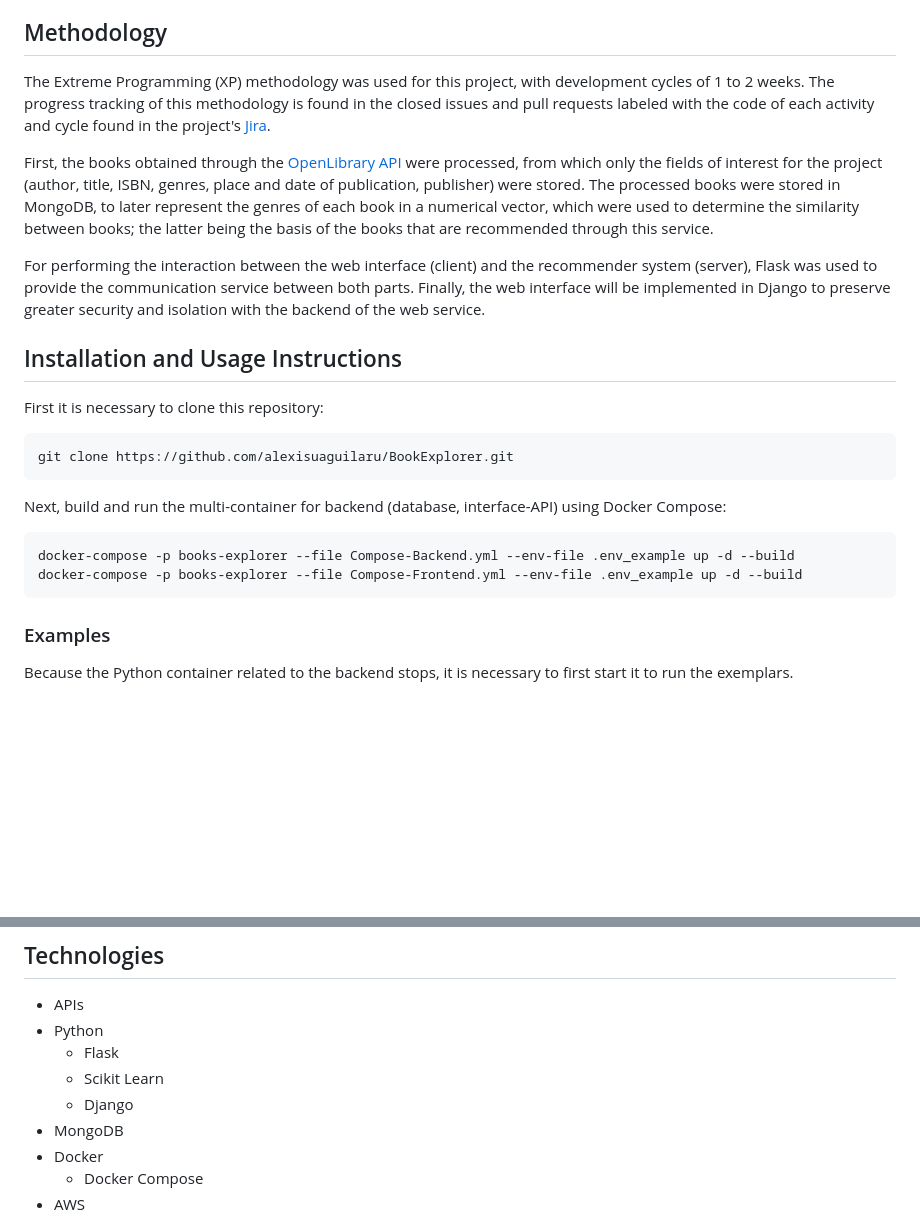
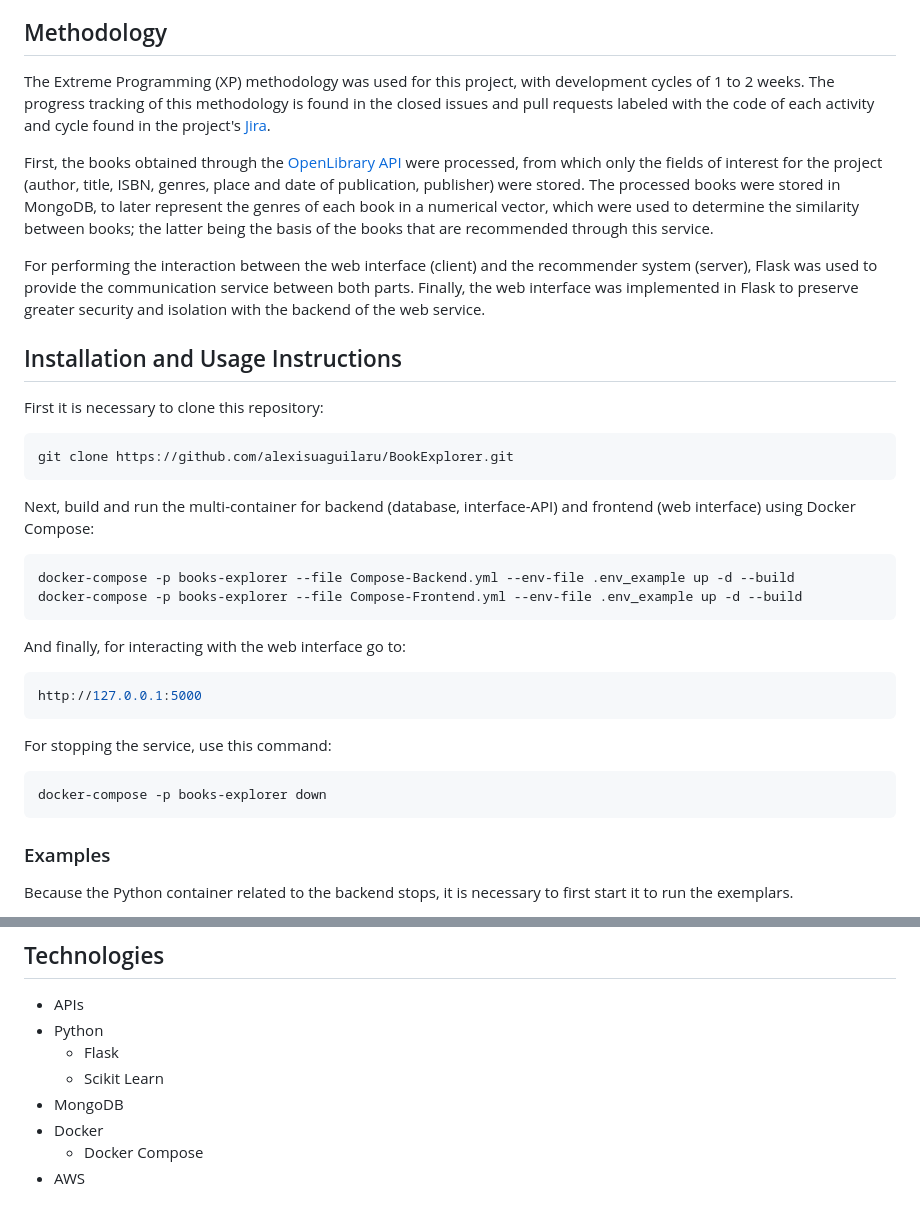
Before and after one commit to alexisuaguilaru/BookExplorer, a Markdown page: README.md, 2 parts joined by grey strips. Drawn GitHub-style; blank space fills up the shorter version.

Commit message:
SCRUM-33 MOD at project's readme for adding more information about methodology and usage

````diff
--- a/README.md
+++ b/README.md
@@ -34,15 +34,23 @@ First, the books obtained through the [OpenLibrary API]() were processed, from w
 
-For performing the interaction between the web interface (client) and the recommender system (server), Flask was used to provide the communication service between both parts. Finally, the web interface will be implemented in Django to preserve greater security and isolation with the backend of the web service.
+For performing the interaction between the web interface (client) and the recommender system (server), Flask was used to provide the communication service between both parts. Finally, the web interface was implemented in Flask to preserve greater security and isolation with the backend of the web service.
 
 ## Installation and Usage Instructions
 First it is necessary to clone this repository:
 ```bash
 git clone https://github.com/alexisuaguilaru/BookExplorer.git
 ```
-Next, build and run the multi-container for backend (database, interface-API) using Docker Compose:
+Next, build and run the multi-container for backend (database, interface-API) and frontend (web interface) using Docker Compose:
 ```bash
 docker-compose -p books-explorer --file Compose-Backend.yml --env-file .env_example up -d --build
 docker-compose -p books-explorer --file Compose-Frontend.yml --env-file .env_example up -d --build
+```
+And finally, for interacting with the web interface go to:
+```bash
+http://127.0.0.1:5000
+```
+For stopping the service, use this command:
+```bash
+docker-compose -p books-explorer down
 ```
 ### Examples
 Because the Python container related to the backend stops, it is necessary to first start it to run the exemplars.
@@ -84,7 +92,6 @@ Because the Python container related to the backend stops, it is necessary to fi
 * Python
   * Flask
   * Scikit Learn
-  * Django
 * MongoDB
 * Docker
   * Docker Compose
````
Also changed, not shown: other parts of README.md (+2 -2 lines).
